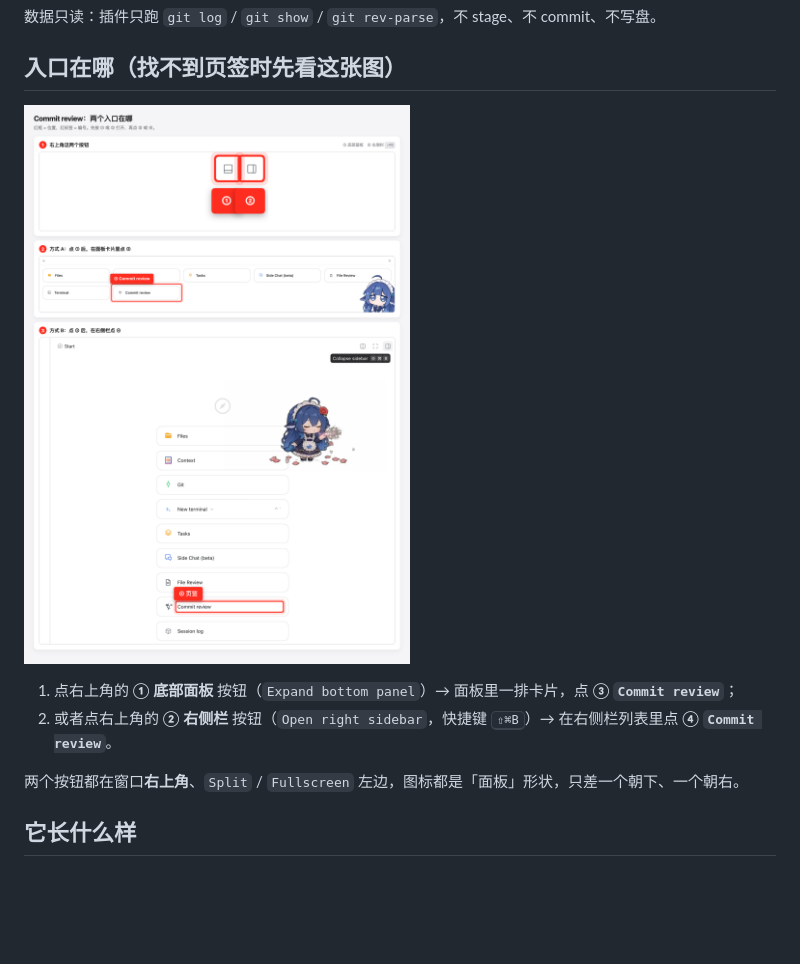
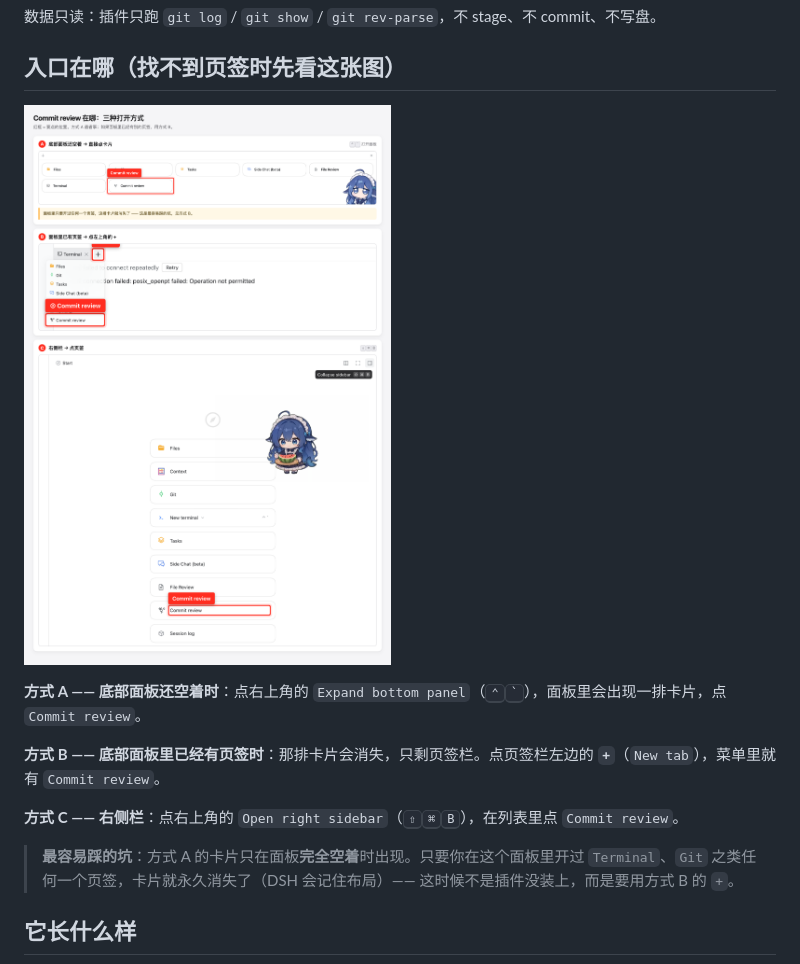
Before and after one commit to LiuQhahah/dsh-commit-review, a Markdown page: README.zh-CN.md, the part around one of its changes. Drawn GitHub-style; pictures changed too: docs/guide-entry-points.zh.png; blank space fills up the shorter version.

```diff
--- a/README.zh-CN.md
+++ b/README.zh-CN.md
@@ -12,8 +12,11 @@
 
-1. 点右上角的 **① 底部面板** 按钮（`Expand bottom panel`）→ 面板里一排卡片，点 **③ `Commit review`**；
-2. 或者点右上角的 **② 右侧栏** 按钮（`Open right sidebar`，快捷键 <kbd>⇧⌘B</kbd>）→ 在右侧栏列表里点 **④ `Commit review`**。
+**方式 A —— 底部面板还空着时**：点右上角的 `Expand bottom panel`（<kbd>⌃</kbd><kbd>\`</kbd>），面板里会出现一排卡片，点 `Commit review`。
 
-两个按钮都在窗口**右上角**、`Split` / `Fullscreen` 左边，图标都是「面板」形状，只差一个朝下、一个朝右。
+**方式 B —— 底部面板里已经有页签时**：那排卡片会消失，只剩页签栏。点页签栏左边的 **`+`**（`New tab`），菜单里就有 `Commit review`。
+
+**方式 C —— 右侧栏**：点右上角的 `Open right sidebar`（<kbd>⇧</kbd><kbd>⌘</kbd><kbd>B</kbd>），在列表里点 `Commit review`。
+
+> **最容易踩的坑**：方式 A 的卡片只在面板**完全空着**时出现。只要你在这个面板里开过 `Terminal`、`Git` 之类任何一个页签，卡片就永久消失了（DSH 会记住布局）—— 这时候不是插件没装上，而是要用方式 B 的 `+`。
 
 ## 它长什么样
 
```
Also changed, not shown: other parts of README.zh-CN.md (+1 -1 lines), README.md (+14 -7 lines), docs/guide-entry-points.en.png.
